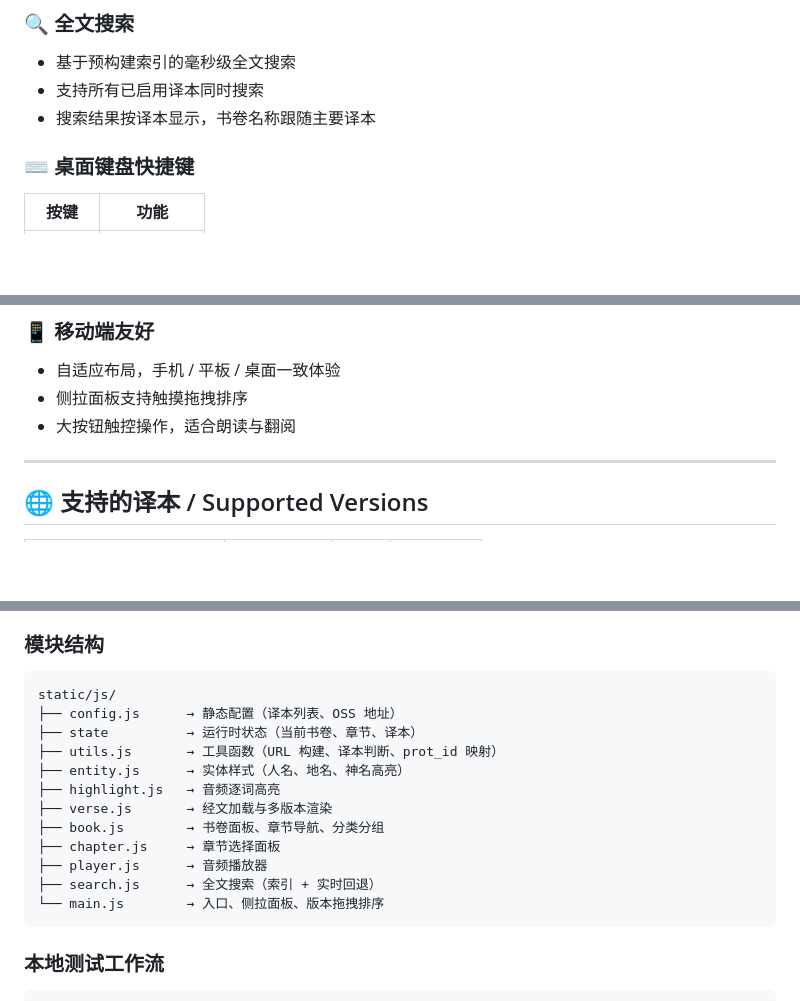
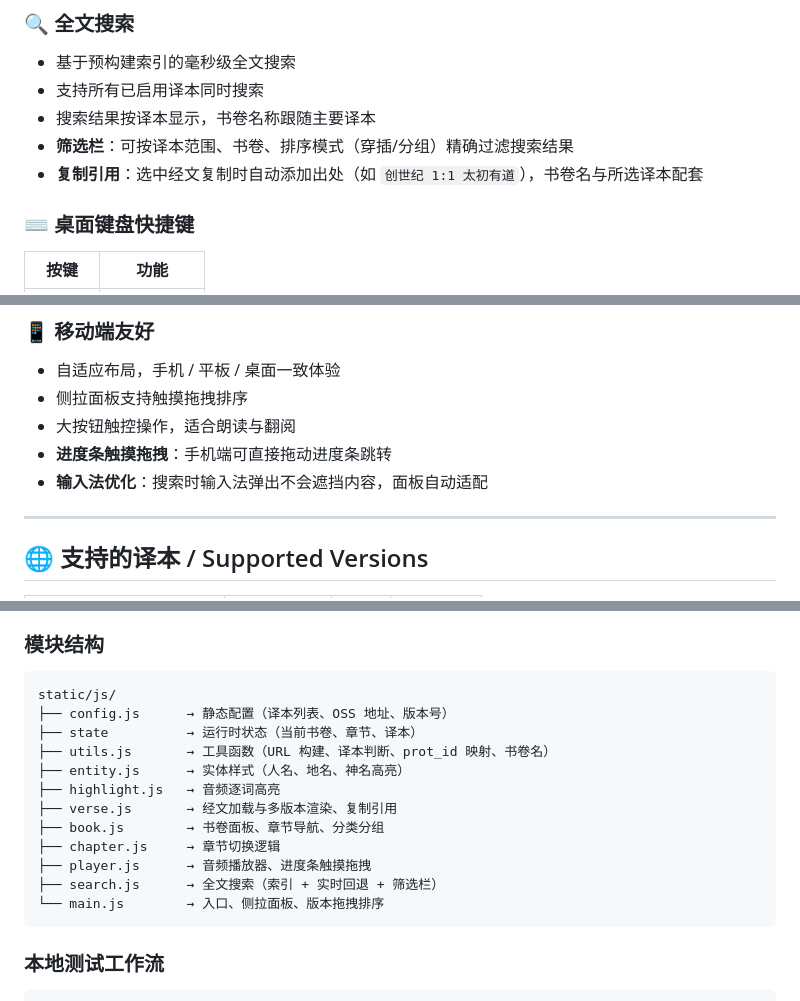
Before and after one commit to clare7am/bibleflow, a Markdown page: README.md, 3 parts joined by grey strips. Rendered like a GitHub page; blank space fills up the shorter version.

Commit message:
docs: 更新 README 添加新功能

````diff
--- a/README.md
+++ b/README.md
@@ -26,6 +26,8 @@ A multi‑version Bible reader for **desktop and mobile**, built around the **Ch
 - 基于预构建索引的毫秒级全文搜索
 - 支持所有已启用译本同时搜索
 - 搜索结果按译本显示，书卷名称跟随主要译本
+- **筛选栏**：可按译本范围、书卷、排序模式（穿插/分组）精确过滤搜索结果
+- **复制引用**：选中经文复制时自动添加出处（如 `创世纪 1:1 太初有道`），书卷名与所选译本配套
 
 ### ⌨️ 桌面键盘快捷键
 
@@ -40,6 +42,8 @@ A multi‑version Bible reader for **desktop and mobile**, built around the **Ch
 - 自适应布局，手机 / 平板 / 桌面一致体验
 - 侧拉面板支持触摸拖拽排序
 - 大按钮触控操作，适合朗读与翻阅
+- **进度条触摸拖拽**：手机端可直接拖动进度条跳转
+- **输入法优化**：搜索时输入法弹出不会遮挡内容，面板自动适配
 
 ---
 
@@ -76,16 +80,16 @@ A multi‑version Bible reader for **desktop and mobile**, built around the **Ch
 
 ```
 static/js/
-├── config.js      → 静态配置（译本列表、OSS 地址）
+├── config.js      → 静态配置（译本列表、OSS 地址、版本号）
 ├── state          → 运行时状态（当前书卷、章节、译本）
-├── utils.js       → 工具函数（URL 构建、译本判断、prot_id 映射）
+├── utils.js       → 工具函数（URL 构建、译本判断、prot_id 映射、书卷名）
 ├── entity.js      → 实体样式（人名、地名、神名高亮）
 ├── highlight.js   → 音频逐词高亮
-├── verse.js       → 经文加载与多版本渲染
+├── verse.js       → 经文加载与多版本渲染、复制引用
 ├── book.js        → 书卷面板、章节导航、分类分组
-├── chapter.js     → 章节选择面板
-├── player.js      → 音频播放器
-├── search.js      → 全文搜索（索引 + 实时回退）
+├── chapter.js     → 章节切换逻辑
+├── player.js      → 音频播放器、进度条触摸拖拽
+├── search.js      → 全文搜索（索引 + 实时回退 + 筛选栏）
 └── main.js        → 入口、侧拉面板、版本拖拽排序
 ```
 
````
